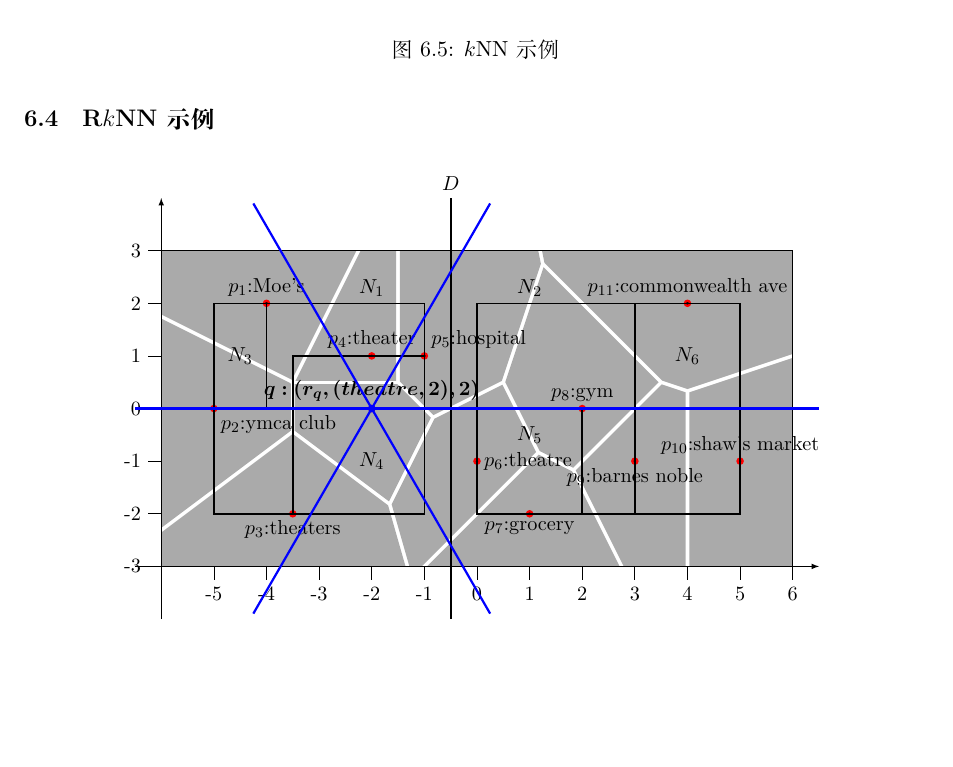
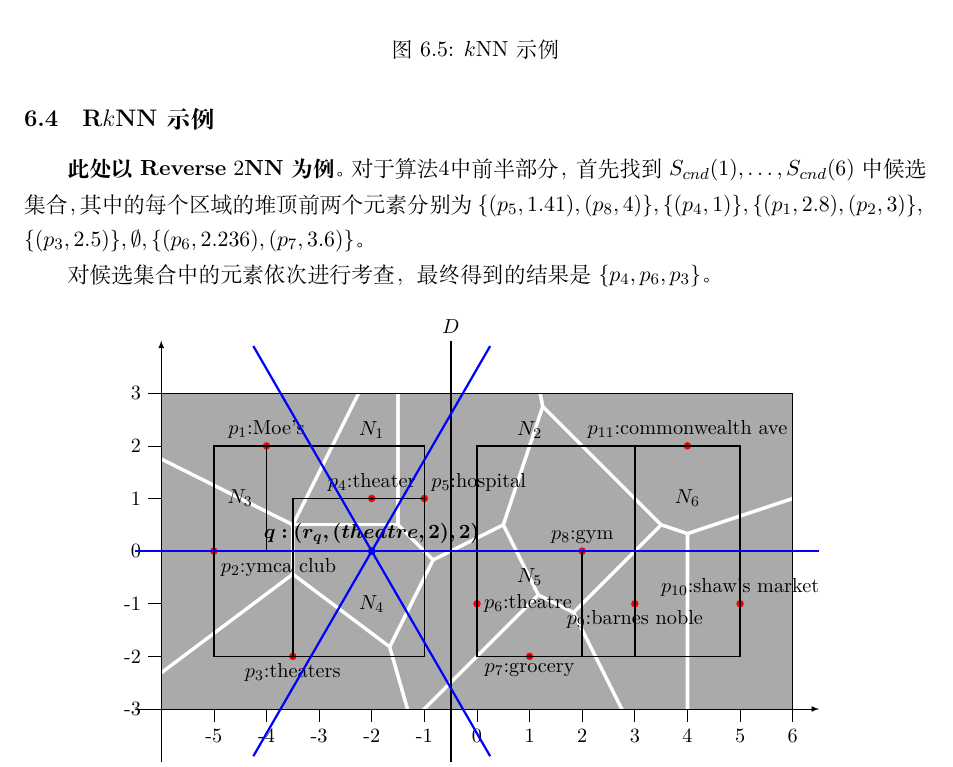
Before and after one commit to MingyanZHU/BigData_Anaylize, a LaTeX problem sheet (BigHomework/Report/doc.tex): part of page 15 of 16, cut so that both start at the same text, the shorter picture padded with empty space. Compiled offline with XeLaTeX.

Commit message:
Update Report

```diff
--- a/BigHomework/Report/doc.tex
+++ b/BigHomework/Report/doc.tex
@@ -853,6 +853,12 @@ $p_5$不符合，继续判断堆顶此时发现$p_6$不在本机器上，故将
 \end{figure}
 
 \subsection{R$k$NN示例}
+\textbf{此处以Reverse $2$NN为例}。
+对于算法\ref{alg:Rknn}中前半部分，首先找到$S_{cnd}(1), \dots, S_{cnd}(6)$中候选集合，
+其中的每个区域的堆顶前两个元素分别为$\{(p_5, 1.41), (p_8, 4)\}, \{(p_4, 1)\}, \{(p_1, 2.8), (p_2, 3)\},\\
+\{(p_3, 2.5)\}, \emptyset, \{(p_6, 2.236), (p_7, 3.6)\}$。
+
+对候选集合中的元素依次进行考查，最终得到的结果是$\{p_4, p_6, p_3\}$。
 \begin{figure}[H]
   \centering
   \resizebox{0.8\columnwidth}{!}{
```
Also changed, not shown: BigHomework/Report/doc.pdf.
